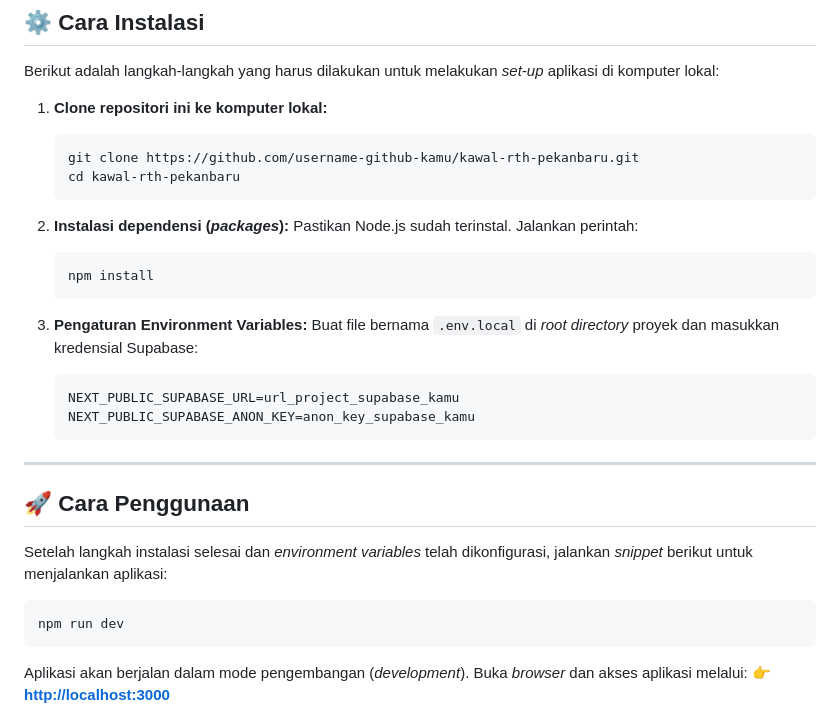
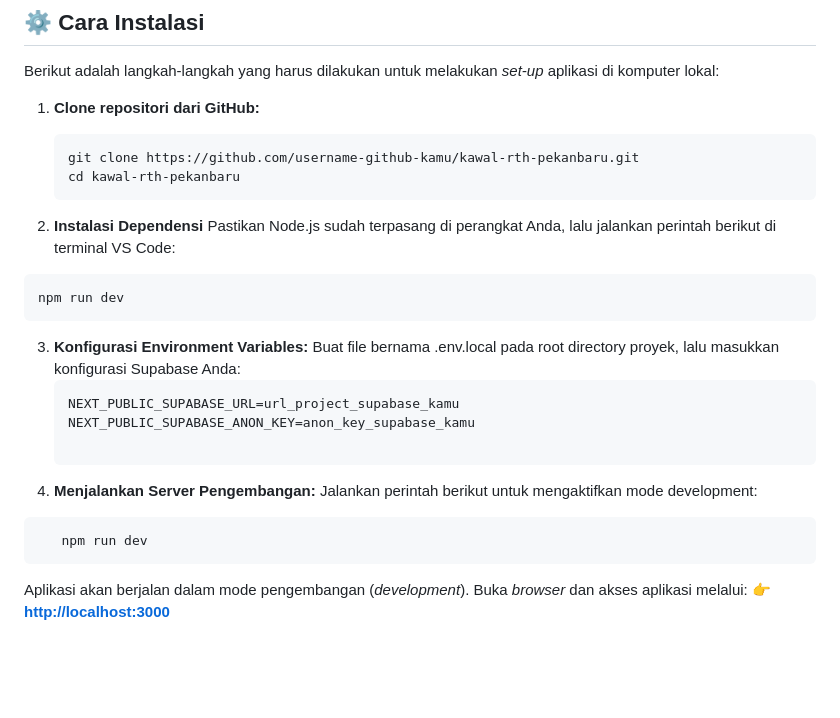
Before and after one commit to daniaevita43-cpu/rth-rekreasi-pku, a Markdown page: README.md, the part around one of its changes. Drawn GitHub-style; blank space fills up the shorter version.

````diff
--- a/README.md
+++ b/README.md
@@ -40,34 +40,30 @@ Aplikasi ini dibangun menggunakan *stack* modern untuk memastikan performa yang
 ## ⚙️ Cara Instalasi
 Berikut adalah langkah-langkah yang harus dilakukan untuk melakukan *set-up* aplikasi di komputer lokal:
 
-1. **Clone repositori ini ke komputer lokal:**
+1. **Clone repositori dari GitHub:**
    ```bash
    git clone https://github.com/username-github-kamu/kawal-rth-pekanbaru.git
    cd kawal-rth-pekanbaru
    ```
 
-2. **Instalasi dependensi (*packages*):**
-   Pastikan Node.js sudah terinstal. Jalankan perintah:
-   ```bash
-   npm install
-   ```
-
-3. **Pengaturan Environment Variables:**
-   Buat file bernama `.env.local` di *root directory* proyek dan masukkan kredensial Supabase:
-   ```env
-   NEXT_PUBLIC_SUPABASE_URL=url_project_supabase_kamu
-   NEXT_PUBLIC_SUPABASE_ANON_KEY=anon_key_supabase_kamu
-   ```
-
----
-
-## 🚀 Cara Penggunaan
-Setelah langkah instalasi selesai dan *environment variables* telah dikonfigurasi, jalankan *snippet* berikut untuk menjalankan aplikasi:
+2. **Instalasi Dependensi**
+Pastikan Node.js sudah terpasang di perangkat Anda, lalu jalankan perintah berikut di terminal VS Code:
 
 ```bash
 npm run dev
 ```
 
+3. **Konfigurasi Environment Variables:**
+   Buat file bernama .env.local pada root directory proyek, lalu masukkan konfigurasi Supabase Anda:
+   ```
+   NEXT_PUBLIC_SUPABASE_URL=url_project_supabase_kamu
+   NEXT_PUBLIC_SUPABASE_ANON_KEY=anon_key_supabase_kamu
+
+4. **Menjalankan Server Pengembangan:**
+Jalankan perintah berikut untuk mengaktifkan mode development:
+```Bash
+   npm run dev
+```
 Aplikasi akan berjalan dalam mode pengembangan (*development*). Buka *browser* dan akses aplikasi melalui:
 👉 **[http://localhost:3000](http://localhost:3000)**
 
````
Also changed, not shown: other parts of README.md (+3 -3 lines).
